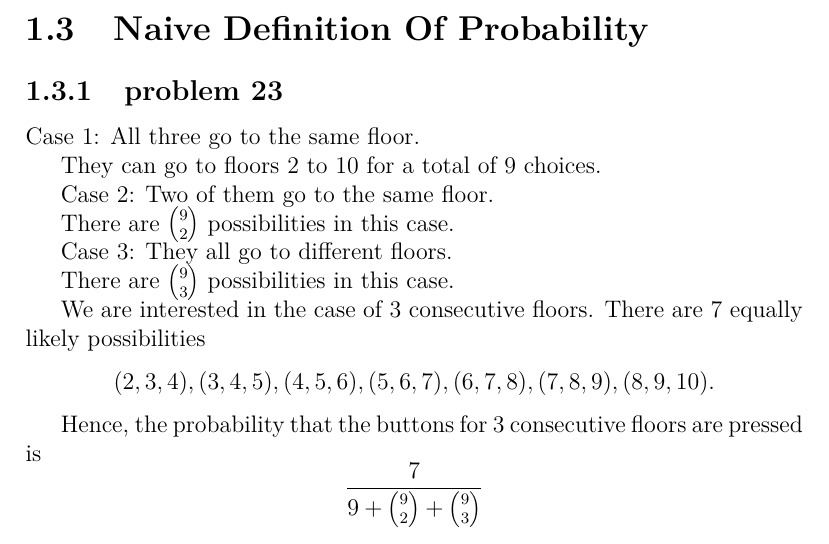
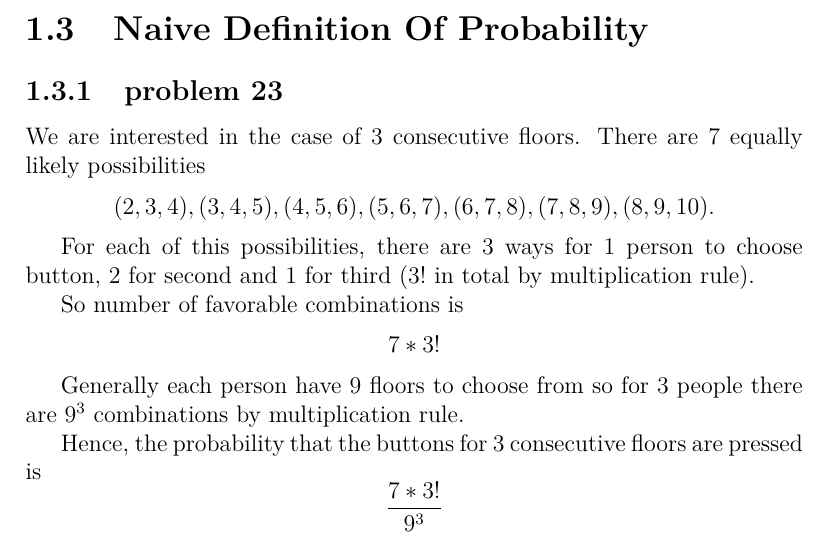
Before and after one commit to fifthist/Introduction-To-Probability-Blitzstein-Solutions, a LaTeX book (src/index.tex, which reads src/chapters/1/sections/naive_definition_of_probability/problems/23.tex): part of page 14 of 62, cut so that both start at the same text. Compiled offline with pdfLaTeX.

Commit message:
Fix problem 23 chapter 1 solution
In previous solution possible cases were counted as unordered.
In such approach naive definition of probability can't be applied
because not all combinations are equally likely.
For example {2, 2, 2} is less likely than {2, 3, 3} because it have
only one (2, 2, 2) permutation and {2, 3, 3} have 3: (2, 3, 3),
(3, 2, 3), (3, 3, 2).

```diff
--- a/src/chapters/1/sections/naive_definition_of_probability/problems/23.tex
+++ b/src/chapters/1/sections/naive_definition_of_probability/problems/23.tex
@@ -1,18 +1,14 @@
-Case 1: All three go to the same floor.
-
-They can go to floors $2$ to $10$ for a total of $9$ choices.
-
-Case 2: Two of them go to the same floor.
-
-There are $9 \choose 2$ possibilities in this case.
-
-Case 3: They all go to different floors.
-
-There are $9 \choose 3$ possibilities in this case.
-
 We are interested in the case of $3$ consecutive floors. There are $7$ equally
 likely possibilities $$(2, 3, 4), (3, 4, 5), (4, 5, 6), (5, 6, 7),
 (6, 7, 8), (7, 8, 9), (8, 9, 10).$$
 
-Hence, the probability that the buttons for $3$ consecutive floors are
-pressed is $$\frac{7}{9 + {9 \choose 2} + {9 \choose 3}}$$
+For each of this possibilities, there are $3$ ways for $1$ person to choose
+button, $2$ for second and $1$ for third ($3!$ in total by multiplication rule).
+
+So number of favorable combinations is $$7 * 3!$$
+
+Generally each person have $9$ floors to choose from so for $3$ people there are
+$9^3$ combinations by multiplication rule.
+
+Hence, the probability that the buttons for $3$ consecutive floors are pressed
+is $$\frac{7 * 3!}{9^3}$$
```
